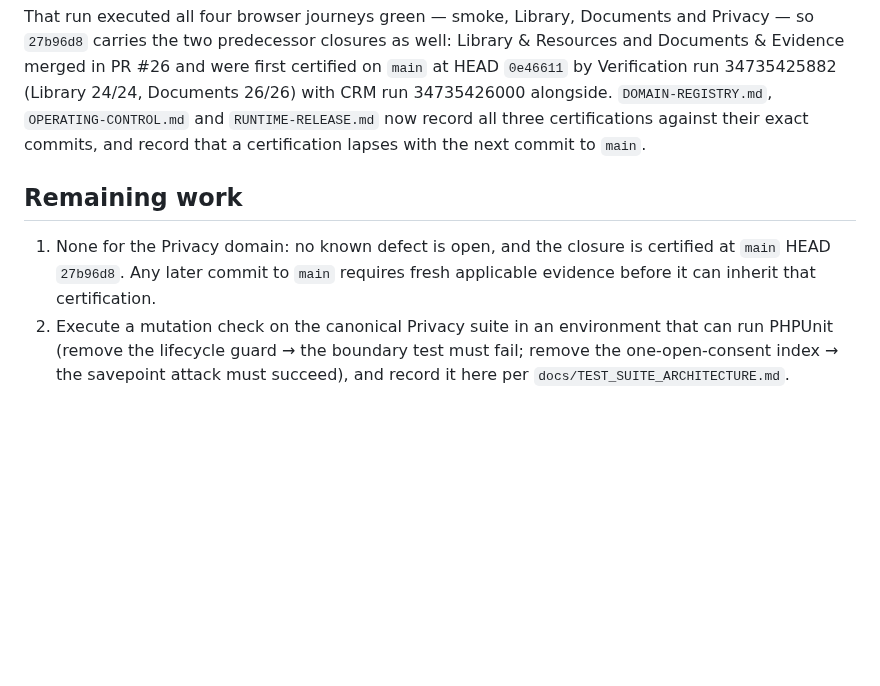
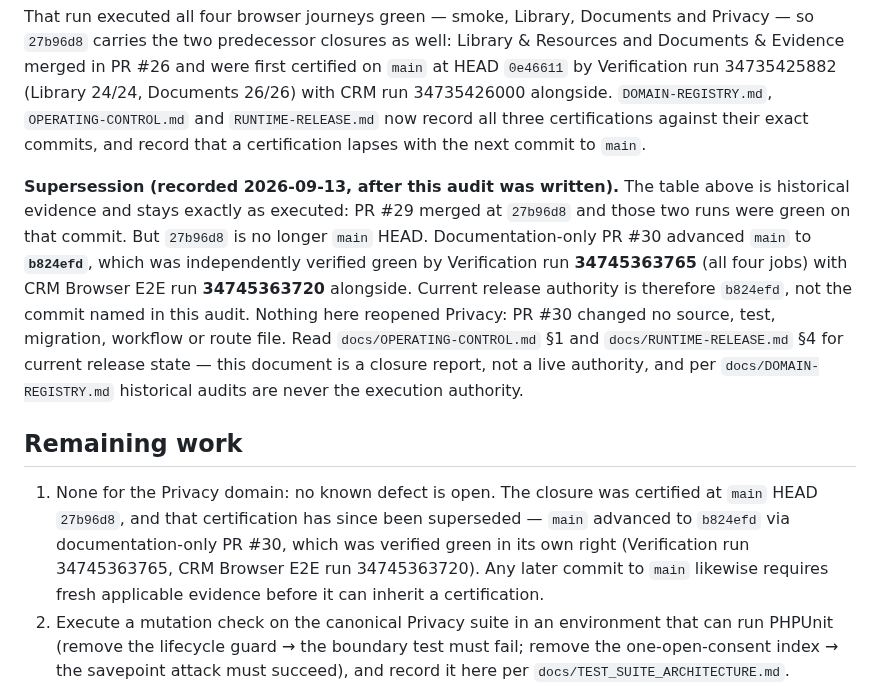
Before and after one commit to Frotan2/TOEFL-House, a Markdown page: docs/AUDIT-2026-09-13-PRIVACY-CLOSURE.md, the part around the change. Drawn GitHub-style; blank space fills up the shorter version.

Commit message:
docs: remove the superseded-certification drift left in RUNTIME-RELEASE and the Privacy audit
The first commit reconciled OPERATING-CONTROL.md and DOMAIN-REGISTRY.md to the
actual current `main` HEAD `b824efd`. Two other documents still certified the
superseded `27b96d8` in the present tense, which would have contradicted
OPERATING-CONTROL.md §1 the moment that commit merged. OPERATING-CONTROL.md §9
names RUNTIME-RELEASE.md the canonical owner of runtime/verification/release
state and forbids duplicate current-state documentation, so the contradiction is
fixed here rather than left to drift.

RUNTIME-RELEASE.md
- §4 Current release control: release state moves to CERTIFIED for `main` HEAD
  `b824efd` on Verification run 34745363765 (all four jobs) and CRM Browser E2E
  run 34745363720. The superseded `27b96d8` certification is retained as
  lineage, with PR #30 recorded as documentation-only so the certification reads
  as re-earned by execution rather than inherited.
- §5 Domain release gate: "there is no active material domain" is no longer
  true. CRM / Front Office is recorded as the selected active material domain
  with its release gate not yet open, gated on OPERATING-CONTROL.md §4.

AUDIT-2026-09-13-PRIVACY-CLOSURE.md
- Adds a dated supersession note to "Certification on `main`". The run table is
  historical evidence and is deliberately left exactly as executed — PR #29 did
  merge at `27b96d8` and those two runs were green on that commit. What changes
  is the present-tense claim: `27b96d8` is no longer `main` HEAD.
- "Remaining work" item 1 reworded so it no longer asserts a live certification
  at a superseded commit. Item 1 remains "none for the Privacy domain"; no
  Privacy defect is opened or implied, and PR #30 changed no source, test,
  migration, workflow or route file.

Documentation only. No source, test, migration, workflow or route change. No CRM
implementation is started by this commit.

Co-authored-by: arena-agent <297053741+arena-agent@users.noreply.github.com>

```diff
--- a/docs/AUDIT-2026-09-13-PRIVACY-CLOSURE.md
+++ b/docs/AUDIT-2026-09-13-PRIVACY-CLOSURE.md
@@ -229,11 +229,27 @@ certified on `main` at HEAD `0e46611` by Verification run 34735425882 (Library
 all three certifications against their exact commits, and record that a
 certification lapses with the next commit to `main`.
 
+**Supersession (recorded 2026-09-13, after this audit was written).** The table
+above is historical evidence and stays exactly as executed: PR #29 merged at
+`27b96d8` and those two runs were green on that commit. But `27b96d8` is no
+longer `main` HEAD. Documentation-only PR #30 advanced `main` to **`b824efd`**,
+which was independently verified green by Verification run **34745363765** (all
+four jobs) with CRM Browser E2E run **34745363720** alongside. Current release
+authority is therefore `b824efd`, not the commit named in this audit. Nothing
+here reopened Privacy: PR #30 changed no source, test, migration, workflow or
+route file. Read `docs/OPERATING-CONTROL.md` §1 and `docs/RUNTIME-RELEASE.md` §4
+for current release state — this document is a closure report, not a live
+authority, and per `docs/DOMAIN-REGISTRY.md` historical audits are never the
+execution authority.
+
 ## Remaining work
 
-1. None for the Privacy domain: no known defect is open, and the closure is
-   certified at `main` HEAD `27b96d8`. Any later commit to `main` requires fresh
-   applicable evidence before it can inherit that certification.
+1. None for the Privacy domain: no known defect is open. The closure was
+   certified at `main` HEAD `27b96d8`, and that certification has since been
+   superseded — `main` advanced to `b824efd` via documentation-only PR #30, which
+   was verified green in its own right (Verification run 34745363765, CRM Browser
+   E2E run 34745363720). Any later commit to `main` likewise requires fresh
+   applicable evidence before it can inherit a certification.
 2. Execute a mutation check on the canonical Privacy suite in an environment
    that can run PHPUnit (remove the lifecycle guard → the boundary test must
    fail; remove the one-open-consent index → the savepoint attack must
```
Also changed, not shown: docs/RUNTIME-RELEASE.md (+6 -2 lines).
